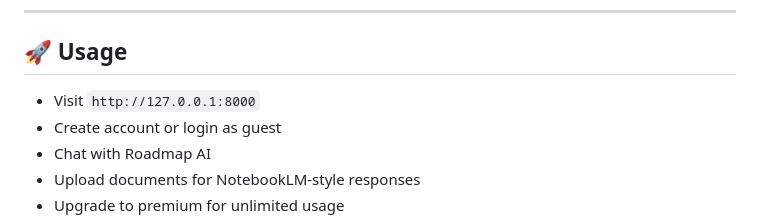
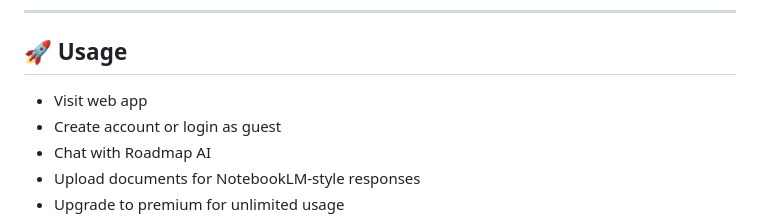
Before and after one commit to Kowshik-bh18/AIML_Based_Roadmap_Generator_for_Skill_Development, a Markdown page: README.md, the part around the change. Rendered like a GitHub page.

```diff
--- a/README.md
+++ b/README.md
@@ -186,7 +186,7 @@ PINECONE_INDEX_NAME=roadmap-index
 
 ## 🚀 Usage
 
-* Visit `http://127.0.0.1:8000`
+* Visit web app
 * Create account or login as guest
 * Chat with Roadmap AI
 * Upload documents for NotebookLM-style responses
```
